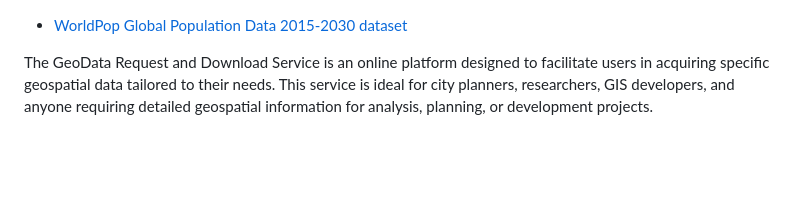
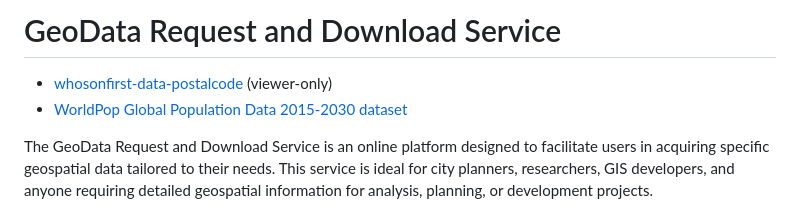
Before and after one commit to piergiorgio-roveda/piergiorgio-roveda, a Markdown page: awesome-workspace/awesome-geodata-01.md, the part around the change. Drawn GitHub-style; blank space fills up the shorter version.

```diff
--- a/awesome-workspace/awesome-geodata-01.md
+++ b/awesome-workspace/awesome-geodata-01.md
@@ -1,3 +1,6 @@
+# GeoData Request and Download Service
+
+- [whosonfirst-data-postalcode](https://data.geocode.earth/wof/dist/protomaps/whosonfirst-data-postalcode-latest.pmtiles) (viewer-only)
 - [WorldPop Global Population Data 2015-2030 dataset](https://gee-community-catalog.org/projects/worldpop/#available-data)
 
 The GeoData Request and Download Service is an online platform designed to facilitate users in acquiring specific geospatial data tailored to their needs. This service is ideal for city planners, researchers, GIS developers, and anyone requiring detailed geospatial information for analysis, planning, or development projects.
```
Also changed, not shown: awesome-workspace/awesome-gis-agent-01.md (+3 -0 lines).
